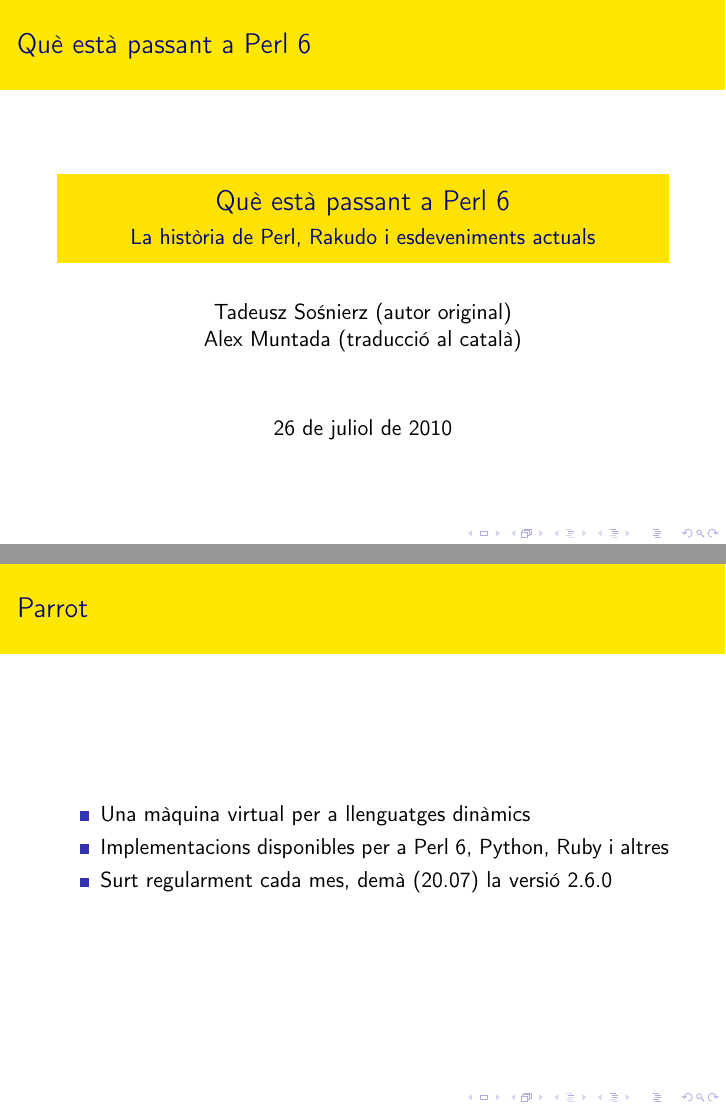
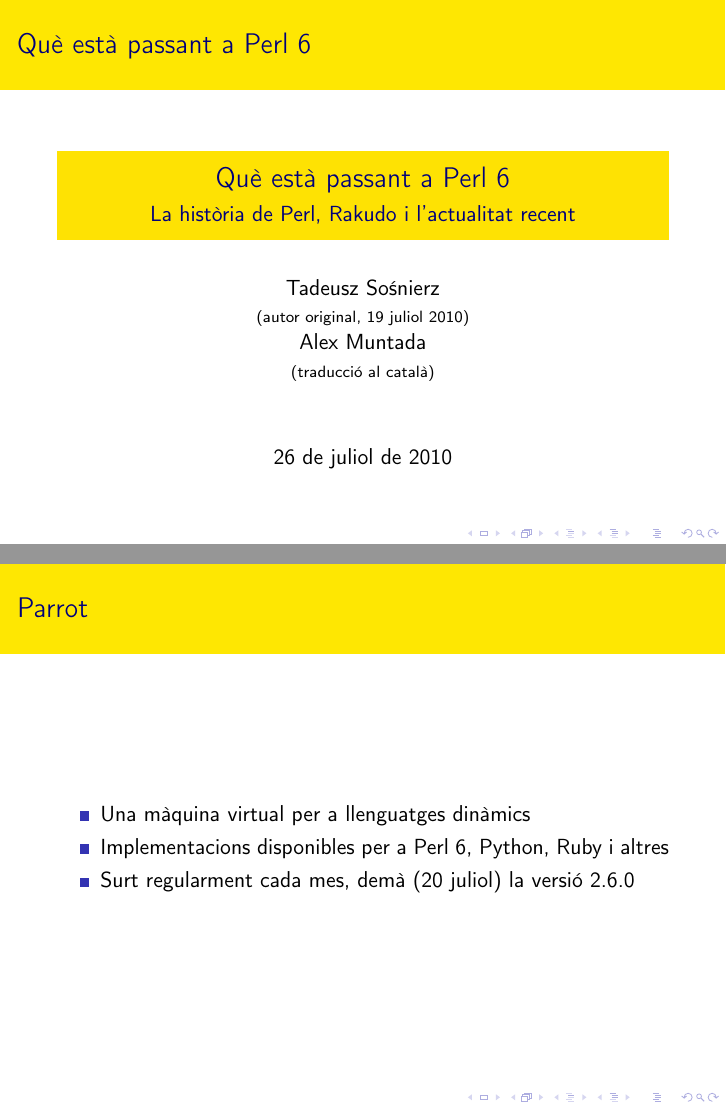
Before and after one commit to tadzik/Perl6-slides, LaTeX slides (perl6_ca.tex): pages 1 and 9 of 35, joined at a grey line. Compiled offline with pdfLaTeX.

Commit message:
improve dates and translation
Signed-off-by: Tadeusz Sośnierz <tadzikes@gmail.com>

```diff
--- a/perl6_ca.tex
+++ b/perl6_ca.tex
@@ -8,9 +8,11 @@
 \usecolortheme{wolverine}
 
 \title{Què està passant a Perl 6}
-\subtitle{La història de Perl, Rakudo i esdeveniments actuals}
-\author{Tadeusz Sośnierz (autor original)\\
-Alex Muntada (traducció al català)}
+\subtitle{La història de Perl, Rakudo i l'actualitat recent}
+\author{Tadeusz Sośnierz\\
+{\scriptsize(autor original, 19 juliol 2010)}\\
+Alex Muntada\\
+{\scriptsize(traducció al català)}}
 
 \begin{document}
 \begin{frame}{Què està passant a Perl 6}
@@ -64,7 +66,7 @@
 	\begin{itemize}
 		\item Una màquina virtual per a llenguatges dinàmics
 		\item Implementacions disponibles per a Perl 6, Python, Ruby i altres
-		\item Surt regularment cada mes, demà (20.07) la versió 2.6.0
+		\item Surt regularment cada mes, demà (20 juliol) la versió 2.6.0
 	\end{itemize}
 \end{frame}
 
```
